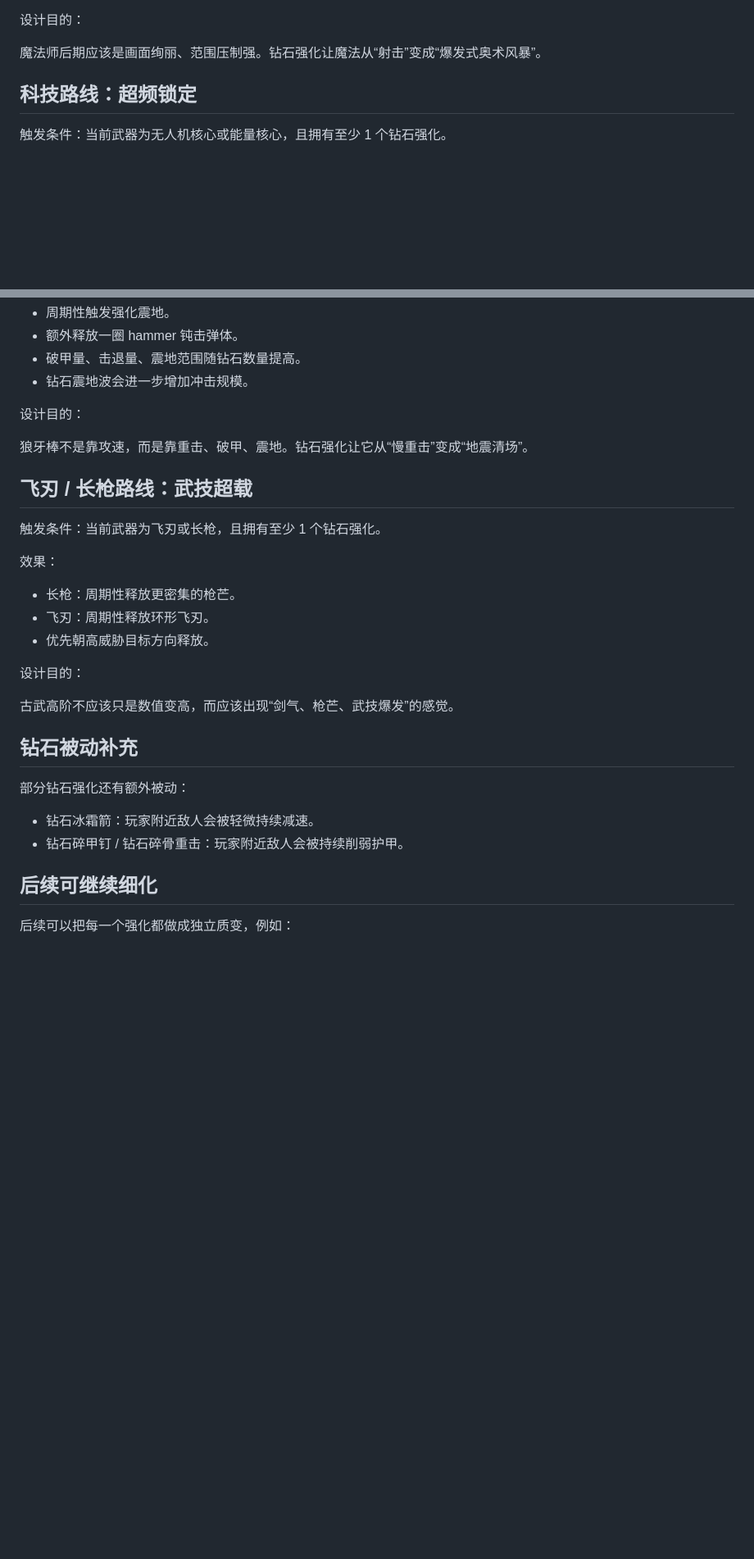
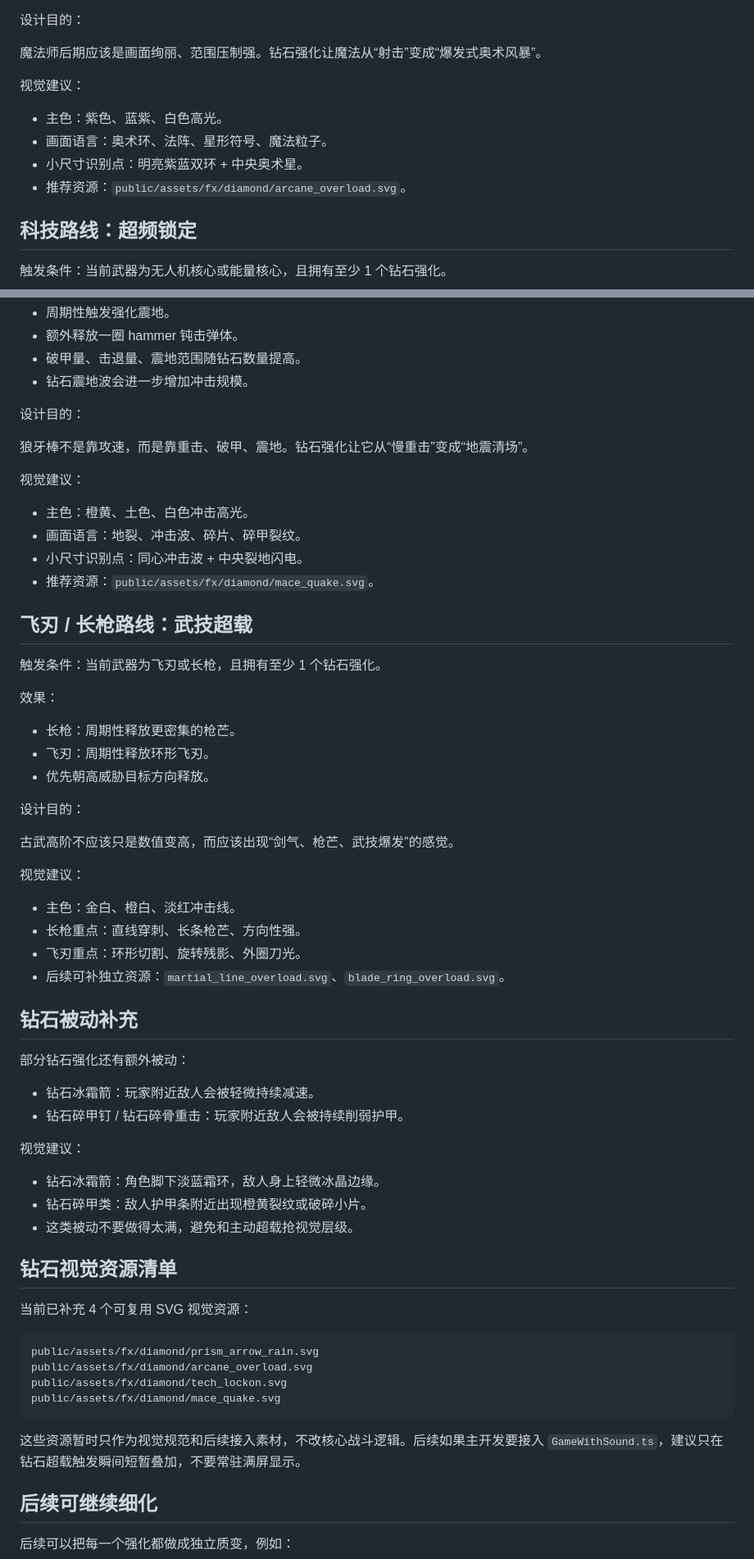
Before and after one commit to 666hanrui/game, a Markdown page: docs/DIAMOND_EFFECTS.md, 2 parts joined by grey strips. Shown at 82% size. Rendered like a GitHub page; blank space fills up the shorter version.

Commit message:
补充钻石效果视觉设计

````diff
--- a/docs/DIAMOND_EFFECTS.md
+++ b/docs/DIAMOND_EFFECTS.md
@@ -43,6 +50,13 @@
 设计目的：
 
 魔法师后期应该是画面绚丽、范围压制强。钻石强化让魔法从“射击”变成“爆发式奥术风暴”。
+
+视觉建议：
+
+- 主色：紫色、蓝紫、白色高光。
+- 画面语言：奥术环、法阵、星形符号、魔法粒子。
+- 小尺寸识别点：明亮紫蓝双环 + 中央奥术星。
+- 推荐资源：`public/assets/fx/diamond/arcane_overload.svg`。
 
 ## 科技路线：超频锁定
 
@@ -74,6 +95,13 @@
 
 狼牙棒不是靠攻速，而是靠重击、破甲、震地。钻石强化让它从“慢重击”变成“地震清场”。
 
+视觉建议：
+
+- 主色：橙黄、土色、白色冲击高光。
+- 画面语言：地裂、冲击波、碎片、碎甲裂纹。
+- 小尺寸识别点：同心冲击波 + 中央裂地闪电。
+- 推荐资源：`public/assets/fx/diamond/mace_quake.svg`。
+
 ## 飞刃 / 长枪路线：武技超载
 
 触发条件：当前武器为飞刃或长枪，且拥有至少 1 个钻石强化。
@@ -88,12 +116,38 @@
 
 古武高阶不应该只是数值变高，而应该出现“剑气、枪芒、武技爆发”的感觉。
 
+视觉建议：
+
+- 主色：金白、橙白、淡红冲击线。
+- 长枪重点：直线穿刺、长条枪芒、方向性强。
+- 飞刃重点：环形切割、旋转残影、外圈刀光。
+- 后续可补独立资源：`martial_line_overload.svg`、`blade_ring_overload.svg`。
+
 ## 钻石被动补充
 
 部分钻石强化还有额外被动：
 
 - 钻石冰霜箭：玩家附近敌人会被轻微持续减速。
 - 钻石碎甲钉 / 钻石碎骨重击：玩家附近敌人会被持续削弱护甲。
+
+视觉建议：
+
+- 钻石冰霜箭：角色脚下淡蓝霜环，敌人身上轻微冰晶边缘。
+- 钻石碎甲类：敌人护甲条附近出现橙黄裂纹或破碎小片。
+- 这类被动不要做得太满，避免和主动超载抢视觉层级。
+
+## 钻石视觉资源清单
+
+当前已补充 4 个可复用 SVG 视觉资源：
+
+```text
+public/assets/fx/diamond/prism_arrow_rain.svg
+public/assets/fx/diamond/arcane_overload.svg
+public/assets/fx/diamond/tech_lockon.svg
+public/assets/fx/diamond/mace_quake.svg
+```
+
+这些资源暂时只作为视觉规范和后续接入素材，不改核心战斗逻辑。后续如果主开发要接入 `GameWithSound.ts`，建议只在钻石超载触发瞬间短暂叠加，不要常驻满屏显示。
 
 ## 后续可继续细化
 
````
Also changed, not shown: other parts of docs/DIAMOND_EFFECTS.md (+14 -0 lines).
